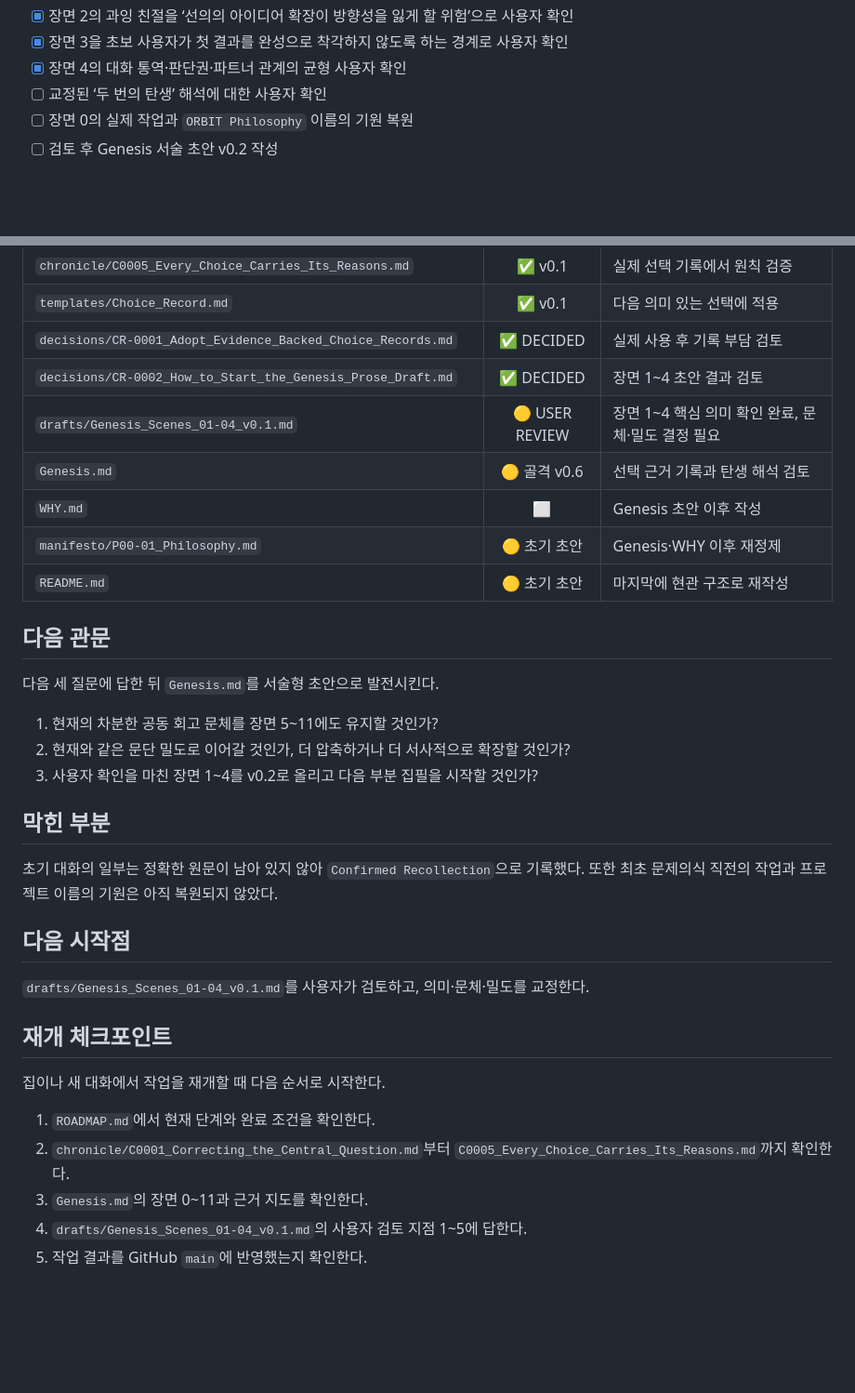
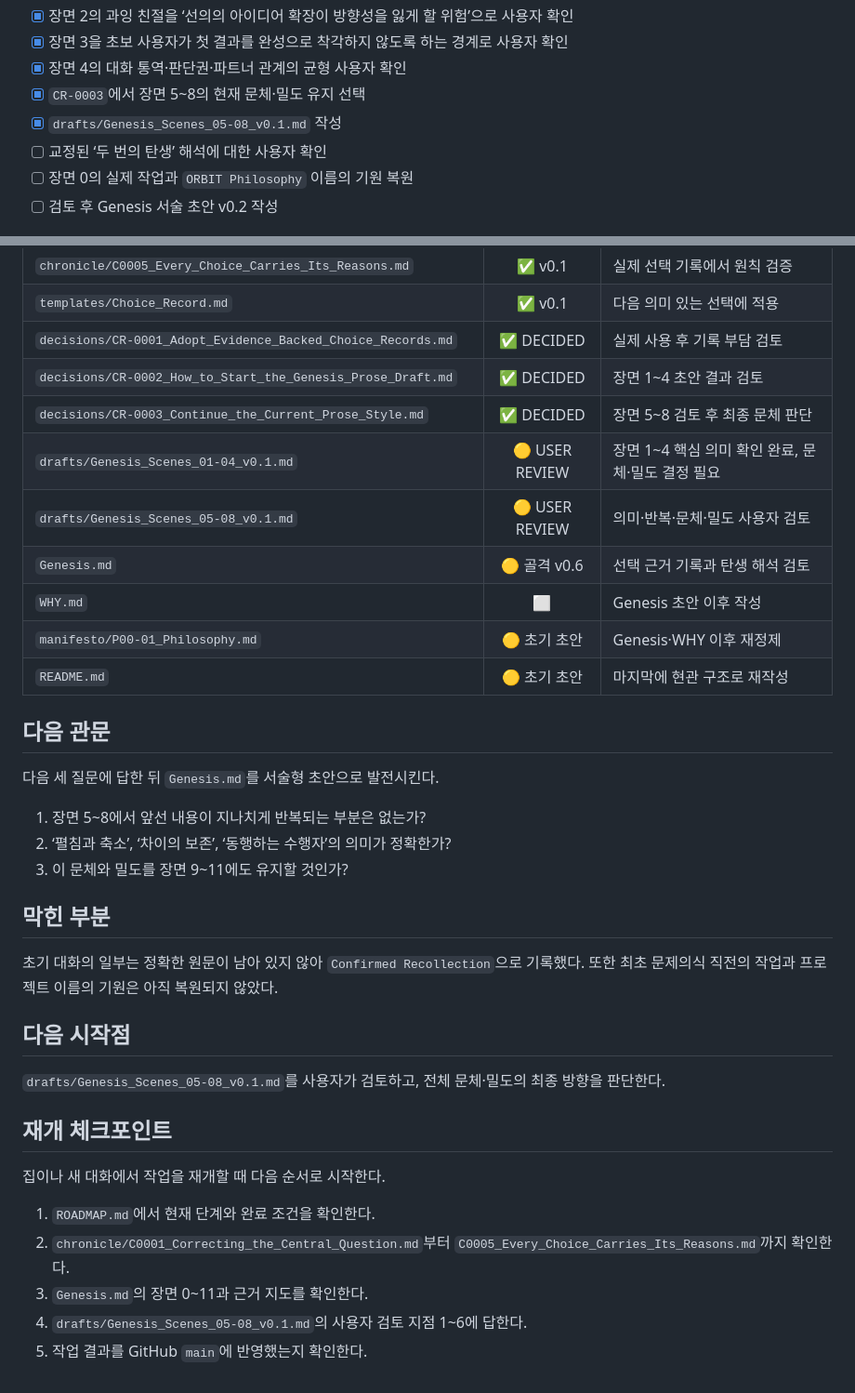
Before and after one commit to boundaryx01-uniquelife/orbit-philosophy, a Markdown page: STATUS.md, 2 parts joined by grey strips. Shown at 93% size. Drawn GitHub-style; blank space fills up the shorter version.

Commit message:
docs: draft Genesis scenes five through eight

```diff
--- a/STATUS.md
+++ b/STATUS.md
@@ -60,6 +60,8 @@
 - [x] 장면 2의 과잉 친절을 ‘선의의 아이디어 확장이 방향성을 잃게 할 위험’으로 사용자 확인
 - [x] 장면 3을 초보 사용자가 첫 결과를 완성으로 착각하지 않도록 하는 경계로 사용자 확인
 - [x] 장면 4의 대화 통역·판단권·파트너 관계의 균형 사용자 확인
+- [x] `CR-0003`에서 장면 5~8의 현재 문체·밀도 유지 선택
+- [x] `drafts/Genesis_Scenes_05-08_v0.1.md` 작성
 - [ ] 교정된 ‘두 번의 탄생’ 해석에 대한 사용자 확인
 - [ ] 장면 0의 실제 작업과 `ORBIT Philosophy` 이름의 기원 복원
 - [ ] 검토 후 Genesis 서술 초안 v0.2 작성
@@ -78,7 +80,9 @@
 | `templates/Choice_Record.md` | ✅ v0.1 | 다음 의미 있는 선택에 적용 |
 | `decisions/CR-0001_Adopt_Evidence_Backed_Choice_Records.md` | ✅ DECIDED | 실제 사용 후 기록 부담 검토 |
 | `decisions/CR-0002_How_to_Start_the_Genesis_Prose_Draft.md` | ✅ DECIDED | 장면 1~4 초안 결과 검토 |
+| `decisions/CR-0003_Continue_the_Current_Prose_Style.md` | ✅ DECIDED | 장면 5~8 검토 후 최종 문체 판단 |
 | `drafts/Genesis_Scenes_01-04_v0.1.md` | 🟡 USER REVIEW | 장면 1~4 핵심 의미 확인 완료, 문체·밀도 결정 필요 |
+| `drafts/Genesis_Scenes_05-08_v0.1.md` | 🟡 USER REVIEW | 의미·반복·문체·밀도 사용자 검토 |
 | `Genesis.md` | 🟡 골격 v0.6 | 선택 근거 기록과 탄생 해석 검토 |
 | `WHY.md` | ⬜ | Genesis 초안 이후 작성 |
 | `manifesto/P00-01_Philosophy.md` | 🟡 초기 초안 | Genesis·WHY 이후 재정제 |
@@ -88,9 +92,9 @@
 
 다음 세 질문에 답한 뒤 `Genesis.md`를 서술형 초안으로 발전시킨다.
 
-1. 현재의 차분한 공동 회고 문체를 장면 5~11에도 유지할 것인가?
-2. 현재와 같은 문단 밀도로 이어갈 것인가, 더 압축하거나 더 서사적으로 확장할 것인가?
-3. 사용자 확인을 마친 장면 1~4를 v0.2로 올리고 다음 부분 집필을 시작할 것인가?
+1. 장면 5~8에서 앞선 내용이 지나치게 반복되는 부분은 없는가?
+2. ‘펼침과 축소’, ‘차이의 보존’, ‘동행하는 수행자’의 의미가 정확한가?
+3. 이 문체와 밀도를 장면 9~11에도 유지할 것인가?
 
 ## 막힌 부분
 
@@ -98,7 +102,7 @@
 
 ## 다음 시작점
 
-`drafts/Genesis_Scenes_01-04_v0.1.md`를 사용자가 검토하고, 의미·문체·밀도를 교정한다.
+`drafts/Genesis_Scenes_05-08_v0.1.md`를 사용자가 검토하고, 전체 문체·밀도의 최종 방향을 판단한다.
 
 ## 재개 체크포인트
 
@@ -107,5 +111,5 @@
 1. `ROADMAP.md`에서 현재 단계와 완료 조건을 확인한다.
 2. `chronicle/C0001_Correcting_the_Central_Question.md`부터 `C0005_Every_Choice_Carries_Its_Reasons.md`까지 확인한다.
 3. `Genesis.md`의 장면 0~11과 근거 지도를 확인한다.
-4. `drafts/Genesis_Scenes_01-04_v0.1.md`의 사용자 검토 지점 1~5에 답한다.
+4. `drafts/Genesis_Scenes_05-08_v0.1.md`의 사용자 검토 지점 1~6에 답한다.
 5. 작업 결과를 GitHub `main`에 반영했는지 확인한다.
```
Also changed, not shown: decisions/CR-0003_Continue_the_Current_Prose_Style.md (added, +51 -0 lines), drafts/Genesis_Scenes_05-08_v0.1.md (added, +75 -0 lines).
